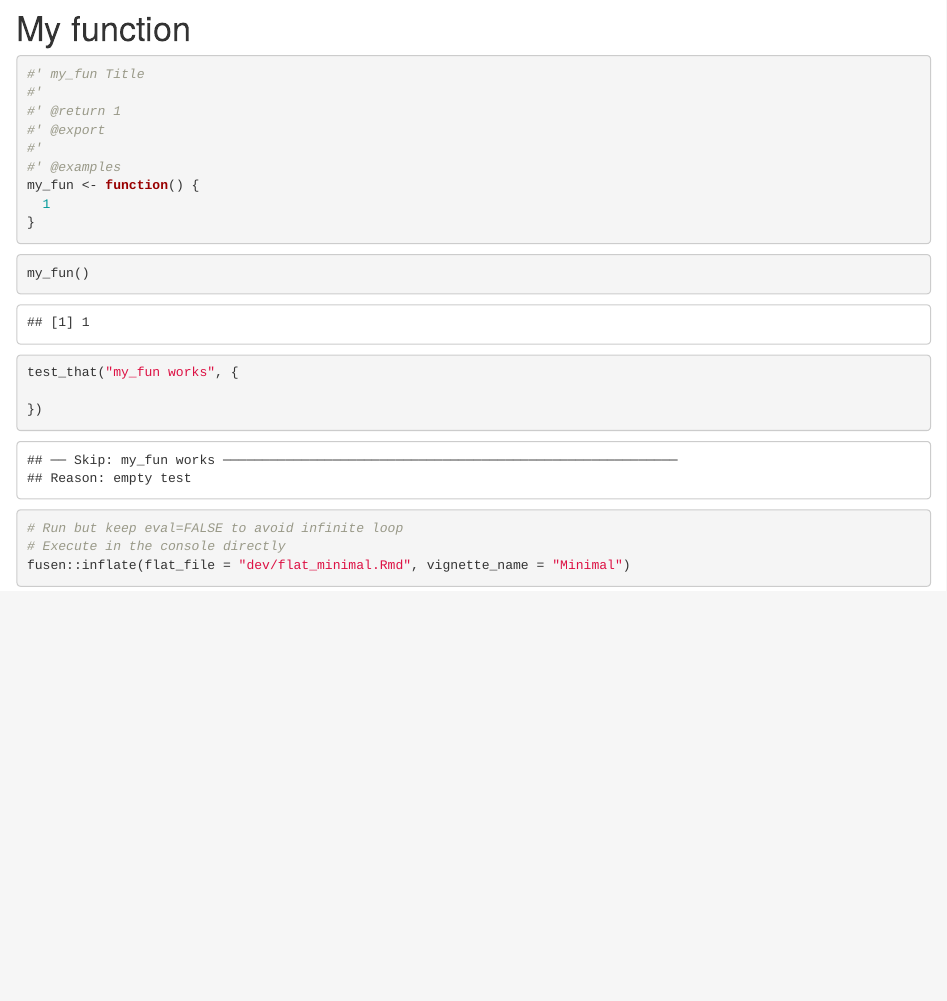
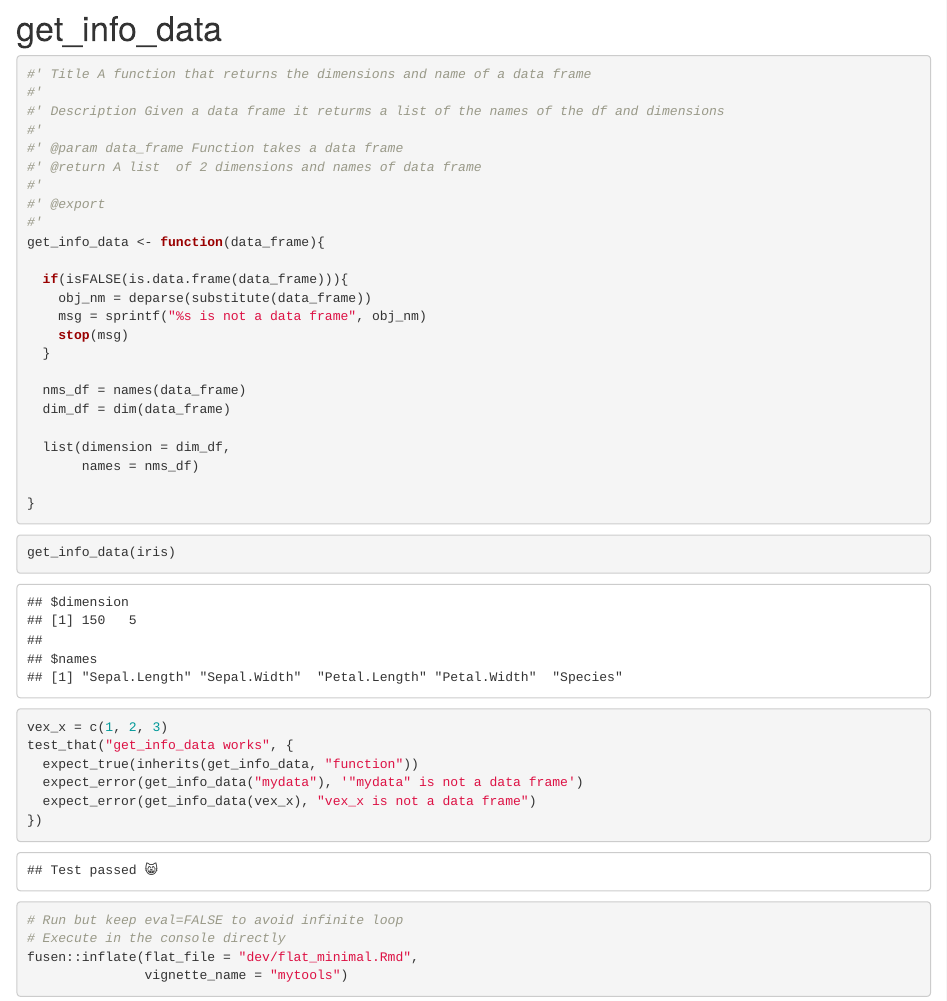
Before and after one commit to m-mburu/mytools2, an R Markdown document (dev/flat_minimal.Rmd): the page in a window 1100 px wide, from 170 px down. Rendered offline with R 4.5, knitr and Pandoc, with nearby package versions; code that draws random numbers runs with fixed seeds of ours; some code elsewhere in the file could not run offline.

Commit message:
New function get_info_data added This functions gives dimesnions of df

````diff
--- a/dev/flat_minimal.Rmd
+++ b/dev/flat_minimal.Rmd
@@ -18,27 +18,45 @@ library(testthat)
 pkgload::load_all(export_all = FALSE)
 ```
 
-# My function
+# get_info_data
 
-```{r function-my_fun}
-#' my_fun Title
+```{r function-get_info_data}
+#' Title A function that returns the dimensions and name of a data frame
 #'
-#' @return 1
+#' Description Given a data frame it returms a list of the names of the df and dimensions
+#'
+#' @param data_frame Function takes a data frame
+#' @return A list  of 2 dimensions and names of data frame
+#'
 #' @export
 #'
-#' @examples
-my_fun <- function() {
-  1
+get_info_data <- function(data_frame){
+
+  if(isFALSE(is.data.frame(data_frame))){
+    obj_nm = deparse(substitute(data_frame))
+    msg = sprintf("%s is not a data frame", obj_nm)
+    stop(msg)
+  }
+
+  nms_df = names(data_frame)
+  dim_df = dim(data_frame)
+
+  list(dimension = dim_df,
+       names = nms_df)
+
 }
 ```
 
-```{r examples-my_fun}
-my_fun()
+```{r example-get_info_data}
+get_info_data(iris)
 ```
 
-```{r tests-my_fun}
-test_that("my_fun works", {
-
+```{r tests-get_info_data}
+vex_x = c(1, 2, 3)
+test_that("get_info_data works", {
+  expect_true(inherits(get_info_data, "function"))
+  expect_error(get_info_data("mydata"), '"mydata" is not a data frame')
+  expect_error(get_info_data(vex_x), "vex_x is not a data frame")
 })
 ```
 
@@ -46,5 +64,6 @@ test_that("my_fun works", {
 ```{r development-inflate, eval=FALSE}
 # Run but keep eval=FALSE to avoid infinite loop
 # Execute in the console directly
-fusen::inflate(flat_file = "dev/flat_minimal.Rmd", vignette_name = "Minimal")
+fusen::inflate(flat_file = "dev/flat_minimal.Rmd",
+               vignette_name = "mytools")
 ```
````
Also changed, not shown: R/get_info_data.R (added, +28 -0 lines), dev/0-dev_history.Rmd (+3 -4 lines), vignettes/mytools.Rmd (added, +36 -0 lines), 8 other files.
